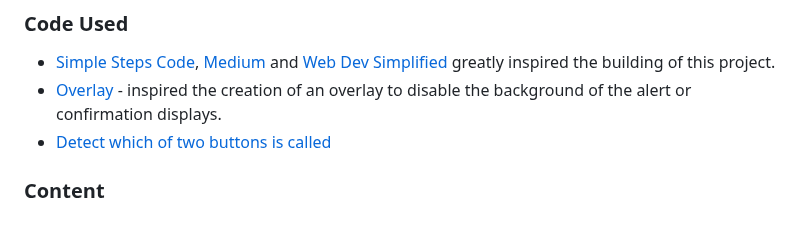
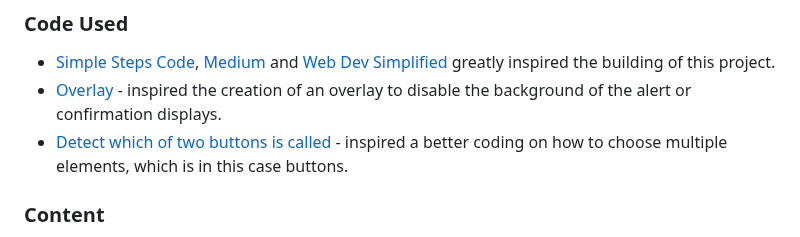
Before and after one commit to keelam13/Medsmory, a Markdown page: README.md, the part around the change. Rendered like a GitHub page.

Commit message:
Update descriptions to the codes used

```diff
--- a/README.md
+++ b/README.md
@@ -279,7 +279,7 @@ Please refer to the [TESTING.md](TESTING.md) file for all test-related documenta
 
 * [Simple Steps Code](https://simplestepscode.com/javascript-quiz-tutorial/), [Medium](https://medium.com/@codepicker57/building-an-interactive-quiz-with-html-css-and-javascript-efe9bd8129e2) and [Web Dev Simplified](https://www.youtube.com/watch?v=riDzcEQbX6k) greatly inspired the building of this project.
 * [Overlay](https://stackoverflow.com/a/26409701) - inspired the creation of an overlay to disable the background of the alert or confirmation displays.
-* [Detect which of two buttons is called](https://stackoverflow.com/a/47175277)
+* [Detect which of two buttons is called](https://stackoverflow.com/a/47175277) - inspired a better coding on how to choose multiple elements, which is in this case buttons.
 
 ### Content
 
```
